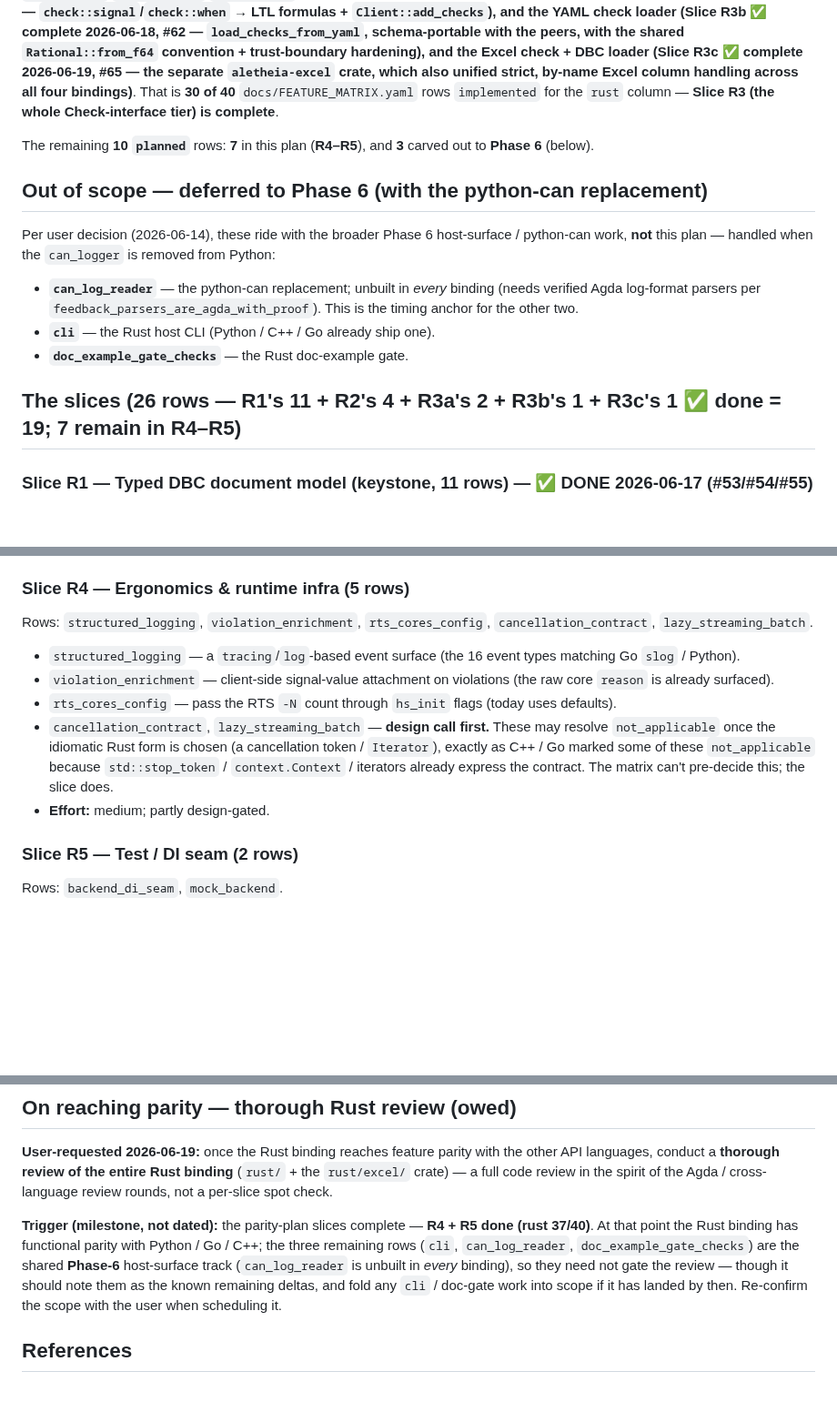
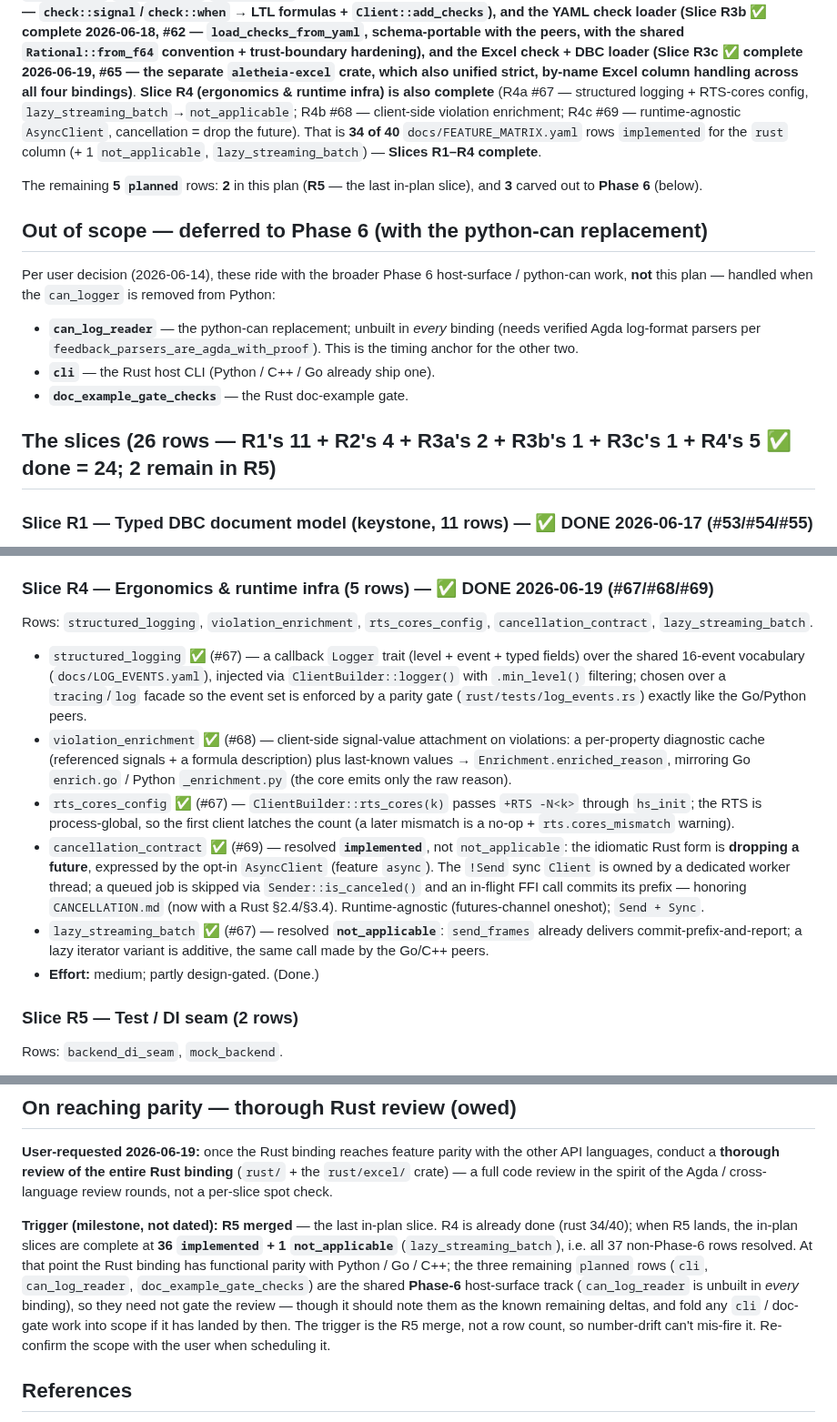
Before and after one commit to Jaetan/aletheia, a Markdown page: docs/development/RUST_PARITY_PLAN.md, 3 parts joined by grey strips. Shown at 91% size. GitHub-like rendering; blank space fills up the shorter version.

Commit message:
docs: UPD doc-state sync — Rust parity R4 complete (rust 34/40)
Slice R4 (ergonomics & runtime infra) merged across #67/#68/#69, so sync the
roadmap surfaces:
- CLAUDE.md — fold the two Rust Current-Session-Progress entries into one R1–R4
  entry (34/40); kept under the 40kB budget.
- PROJECT_STATUS.md — R4 lead entry; Rust-binding line → Slices R1–R4 complete;
  matrix count → 34 implemented / 5 planned / 1 not_applicable; status line + R5
  is the last in-plan slice.
- RUST_PARITY_PLAN.md — where-stands 34/40; Slice R4 §marked done with each row's
  resolution (incl. cancellation_contract = implemented via AsyncClient,
  lazy_streaming_batch = not_applicable); slice-count header; the 'On reaching
  parity' review trigger reworded to 'R5 merged' (not a count): 36 implemented +
  1 not_applicable when R5 lands.

```diff
--- a/docs/development/RUST_PARITY_PLAN.md
+++ b/docs/development/RUST_PARITY_PLAN.md
@@ -26,11 +26,15 @@ YAML check loader (Slice R3b ✅ complete 2026-06-18, #62 —
 check + DBC loader (Slice R3c ✅ complete 2026-06-19, #65 — the separate
 `aletheia-excel` crate, which also unified strict, by-name Excel column handling
 across all four bindings)**.
-That is **30 of 40** `docs/FEATURE_MATRIX.yaml` rows `implemented` for the `rust`
-column — **Slice R3 (the whole Check-interface tier) is complete**.
+**Slice R4 (ergonomics & runtime infra) is also complete** (R4a #67 — structured
+logging + RTS-cores config, `lazy_streaming_batch`→`not_applicable`; R4b #68 —
+client-side violation enrichment; R4c #69 — runtime-agnostic `AsyncClient`,
+cancellation = drop the future).
+That is **34 of 40** `docs/FEATURE_MATRIX.yaml` rows `implemented` for the `rust`
+column (+ 1 `not_applicable`, `lazy_streaming_batch`) — **Slices R1–R4 complete**.
 
-The remaining **10 `planned`** rows: **7** in this plan (**R4–R5**), and **3**
-carved out to **Phase 6** (below).
+The remaining **5 `planned`** rows: **2** in this plan (**R5** — the last in-plan
+slice), and **3** carved out to **Phase 6** (below).
 
 ## Out of scope — deferred to Phase 6 (with the python-can replacement)
 
@@ -45,7 +49,7 @@ host-surface / python-can work, **not** this plan — handled when the
 - **`cli`** — the Rust host CLI (Python / C++ / Go already ship one).
 - **`doc_example_gate_checks`** — the Rust doc-example gate.
 
-## The slices (26 rows — R1's 11 + R2's 4 + R3a's 2 + R3b's 1 + R3c's 1 ✅ done = 19; 7 remain in R4–R5)
+## The slices (26 rows — R1's 11 + R2's 4 + R3a's 2 + R3b's 1 + R3c's 1 + R4's 5 ✅ done = 24; 2 remain in R5)
 
 ### Slice R1 — Typed DBC document model (keystone, 11 rows) — ✅ DONE 2026-06-17 (#53/#54/#55)
 
@@ -118,23 +122,33 @@ loaders — the "engineers / CI / technicians" tiers above the raw LTL DSL.
 - **Dependency:** R1 (the Check DSL references the typed DBC signal model) —
   confirmed (R3a built on it).
 
-### Slice R4 — Ergonomics & runtime infra (5 rows)
+### Slice R4 — Ergonomics & runtime infra (5 rows) — ✅ DONE 2026-06-19 (#67/#68/#69)
 
 Rows: `structured_logging`, `violation_enrichment`, `rts_cores_config`,
 `cancellation_contract`, `lazy_streaming_batch`.
 
-- `structured_logging` — a `tracing`/`log`-based event surface (the 16 event
-  types matching Go `slog` / Python).
-- `violation_enrichment` — client-side signal-value attachment on violations
-  (the raw core `reason` is already surfaced).
-- `rts_cores_config` — pass the RTS `-N` count through `hs_init` flags (today
-  uses defaults).
-- `cancellation_contract`, `lazy_streaming_batch` — **design call first.** These
-  may resolve `not_applicable` once the idiomatic Rust form is chosen (a
-  cancellation token / `Iterator`), exactly as C++ / Go marked some of these
-  `not_applicable` because `std::stop_token` / `context.Context` / iterators
-  already express the contract. The matrix can't pre-decide this; the slice does.
-- **Effort:** medium; partly design-gated.
+- `structured_logging` ✅ (#67) — a callback `Logger` trait (level + event + typed
+  fields) over the shared 16-event vocabulary (`docs/LOG_EVENTS.yaml`), injected
+  via `ClientBuilder::logger()` with `.min_level()` filtering; chosen over a
+  `tracing`/`log` facade so the event set is enforced by a parity gate
+  (`rust/tests/log_events.rs`) exactly like the Go/Python peers.
+- `violation_enrichment` ✅ (#68) — client-side signal-value attachment on
+  violations: a per-property diagnostic cache (referenced signals + a formula
+  description) plus last-known values → `Enrichment.enriched_reason`, mirroring
+  Go `enrich.go` / Python `_enrichment.py` (the core emits only the raw reason).
+- `rts_cores_config` ✅ (#67) — `ClientBuilder::rts_cores(k)` passes `+RTS -N<k>`
+  through `hs_init`; the RTS is process-global, so the first client latches the
+  count (a later mismatch is a no-op + `rts.cores_mismatch` warning).
+- `cancellation_contract` ✅ (#69) — resolved **`implemented`**, not
+  `not_applicable`: the idiomatic Rust form is **dropping a future**, expressed by
+  the opt-in `AsyncClient` (feature `async`). The `!Send` sync `Client` is owned by
+  a dedicated worker thread; a queued job is skipped via `Sender::is_canceled()`
+  and an in-flight FFI call commits its prefix — honoring `CANCELLATION.md` (now
+  with a Rust §2.4/§3.4). Runtime-agnostic (futures-channel oneshot); `Send + Sync`.
+- `lazy_streaming_batch` ✅ (#67) — resolved **`not_applicable`**: `send_frames`
+  already delivers commit-prefix-and-report; a lazy iterator variant is additive,
+  the same call made by the Go/C++ peers.
+- **Effort:** medium; partly design-gated. (Done.)
 
 ### Slice R5 — Test / DI seam (2 rows)
 
@@ -170,14 +184,17 @@ the other API languages, conduct a **thorough review of the entire Rust binding*
 (`rust/` + the `rust/excel/` crate) — a full code review in the spirit of the
 Agda / cross-language review rounds, not a per-slice spot check.
 
-**Trigger (milestone, not dated):** the parity-plan slices complete —
-**R4 + R5 done (rust 37/40)**. At that point the Rust binding has functional
-parity with Python / Go / C++; the three remaining rows (`cli`,
+**Trigger (milestone, not dated): R5 merged** — the last in-plan slice. R4 is
+already done (rust 34/40); when R5 lands, the in-plan slices are complete at
+**36 `implemented` + 1 `not_applicable`** (`lazy_streaming_batch`), i.e. all 37
+non-Phase-6 rows resolved. At that point the Rust binding has functional parity
+with Python / Go / C++; the three remaining `planned` rows (`cli`,
 `can_log_reader`, `doc_example_gate_checks`) are the shared **Phase-6**
 host-surface track (`can_log_reader` is unbuilt in *every* binding), so they need
 not gate the review — though it should note them as the known remaining deltas,
-and fold any `cli` / doc-gate work into scope if it has landed by then. Re-confirm
-the scope with the user when scheduling it.
+and fold any `cli` / doc-gate work into scope if it has landed by then. The
+trigger is the R5 merge, not a row count, so number-drift can't mis-fire it.
+Re-confirm the scope with the user when scheduling it.
 
 ## References
 
```
Also changed, not shown: CLAUDE.md (+1 -3 lines), PROJECT_STATUS.md (+4 -4 lines).
